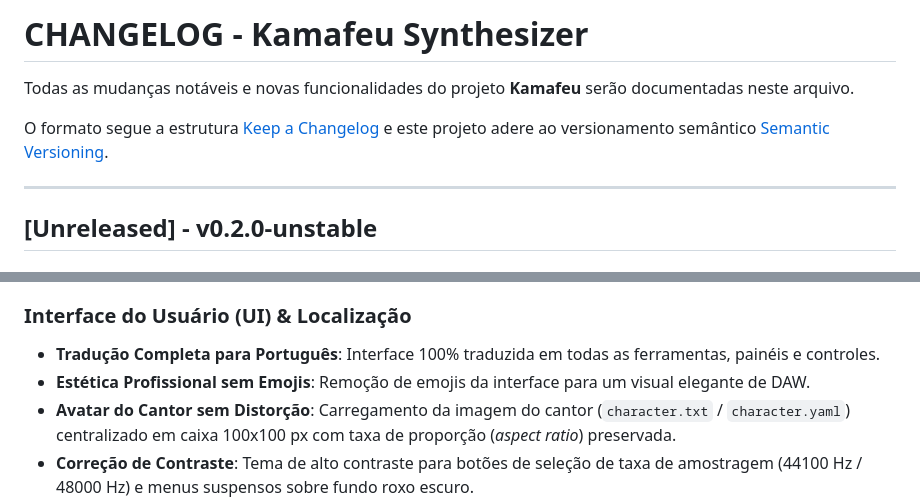
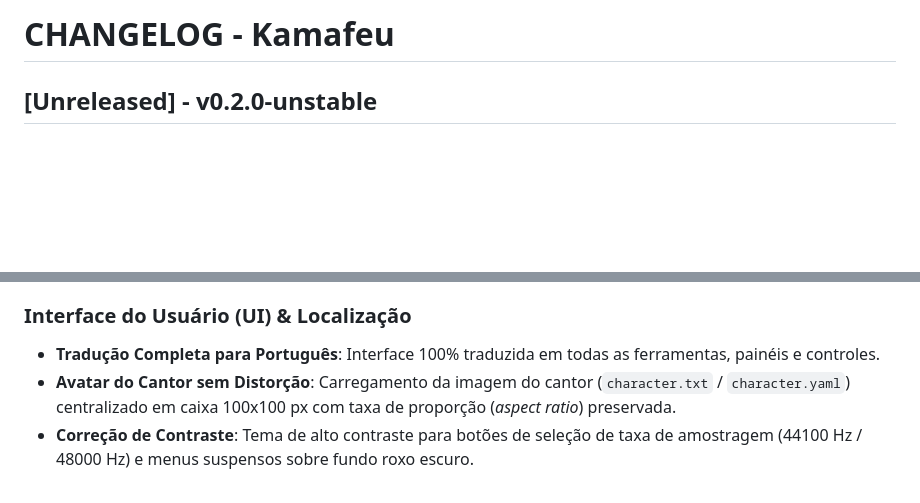
Before and after one commit to studiopomar/kamafeu, a Markdown page: CHANGELOG.md, 2 parts joined by grey strips. Rendered like a GitHub page; blank space fills up the shorter version.

Commit message:
Revise CHANGELOG structure and content
Removed introductory text and updated formatting for clarity.

```diff
--- a/CHANGELOG.md
+++ b/CHANGELOG.md
@@ -1,10 +1,4 @@
-# CHANGELOG - Kamafeu Synthesizer
-
-Todas as mudanças notáveis e novas funcionalidades do projeto **Kamafeu** serão documentadas neste arquivo.
-
-O formato segue a estrutura [Keep a Changelog](https://keepachangelog.com/pt-BR/1.0.0/) e este projeto adere ao versionamento semântico [Semantic Versioning](https://semver.org/lang/pt-BR/).
-
----
+# CHANGELOG - Kamafeu
 
 ## [Unreleased] - v0.2.0-unstable
 
@@ -34,7 +28,6 @@ O formato segue a estrutura [Keep a Changelog](https://keepachangelog.com/pt-BR/
 
 ### Interface do Usuário (UI) & Localização
 - **Tradução Completa para Português**: Interface 100% traduzida em todas as ferramentas, painéis e controles.
-- **Estética Profissional sem Emojis**: Remoção de emojis da interface para um visual elegante de DAW.
 - **Avatar do Cantor sem Distorção**: Carregamento da imagem do cantor (`character.txt` / `character.yaml`) centralizado em caixa 100x100 px com taxa de proporção (*aspect ratio*) preservada.
 - **Correção de Contraste**: Tema de alto contraste para botões de seleção de taxa de amostragem (44100 Hz / 48000 Hz) e menus suspensos sobre fundo roxo escuro.
 
```
